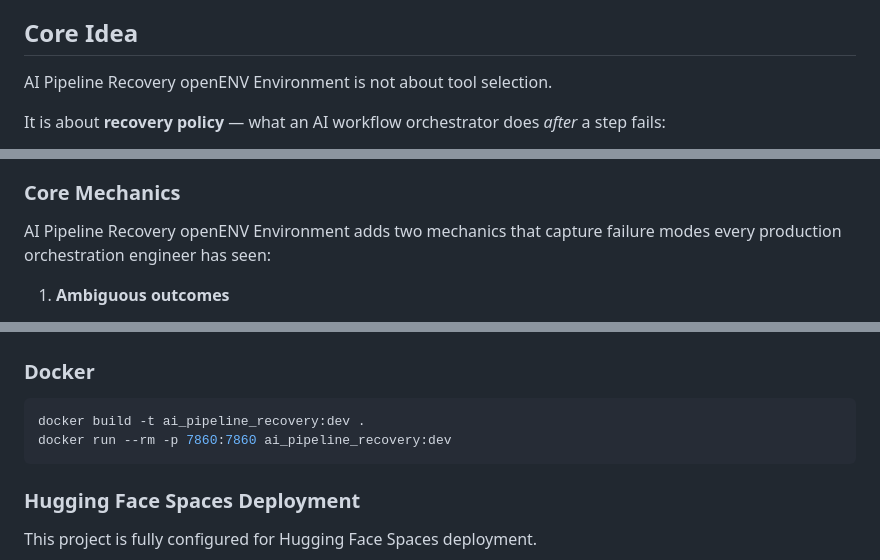
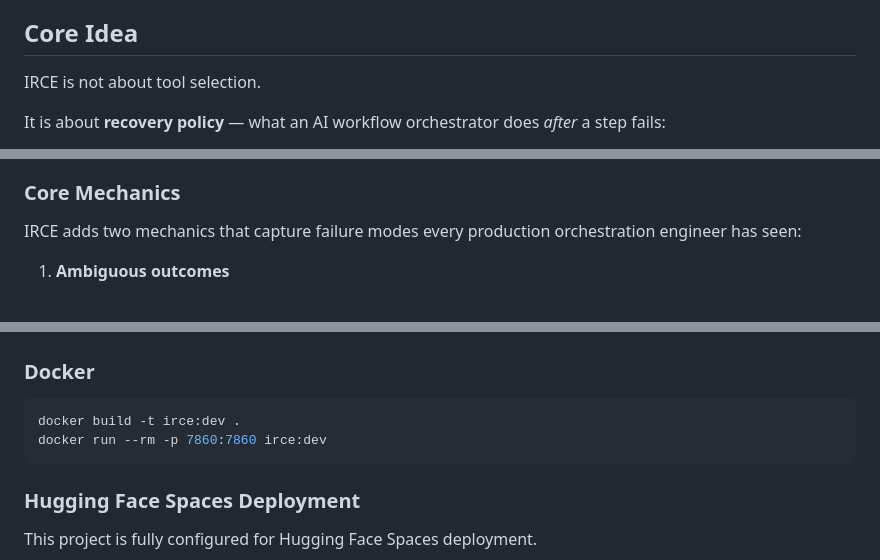
Before and after one commit to manashatwar/Intelligent-RecoveryControl-Openenv-Environment, a Markdown page: README.md, 3 parts joined by grey strips. Rendered like a GitHub page.

````diff
--- a/README.md
+++ b/README.md
@@ -71,7 +81,7 @@ This task tests whether the agent can handle non-stationarity and update its beh
 
 ## Core Idea
 
-AI Pipeline Recovery openENV Environment is not about tool selection.
+IRCE is not about tool selection.
 
 It is about **recovery policy** — what an AI workflow orchestrator does *after* a step fails:
 
@@ -146,7 +156,7 @@ The hidden state keeps the environment realistic while staying lightweight:
 
 ### Core Mechanics
 
-AI Pipeline Recovery openENV Environment adds two mechanics that capture failure modes every production orchestration engineer has seen:
+IRCE adds two mechanics that capture failure modes every production orchestration engineer has seen:
 
 1. **Ambiguous outcomes**
 
@@ -378,8 +388,8 @@ curl -X POST http://127.0.0.1:7860/step \
 ### Docker
 
 ```bash
-docker build -t ai_pipeline_recovery:dev .
-docker run --rm -p 7860:7860 ai_pipeline_recovery:dev
+docker build -t irce:dev .
+docker run --rm -p 7860:7860 irce:dev
 ```
 
 ### Hugging Face Spaces Deployment
````
Also changed, not shown: other parts of README.md (+32 -22 lines).
